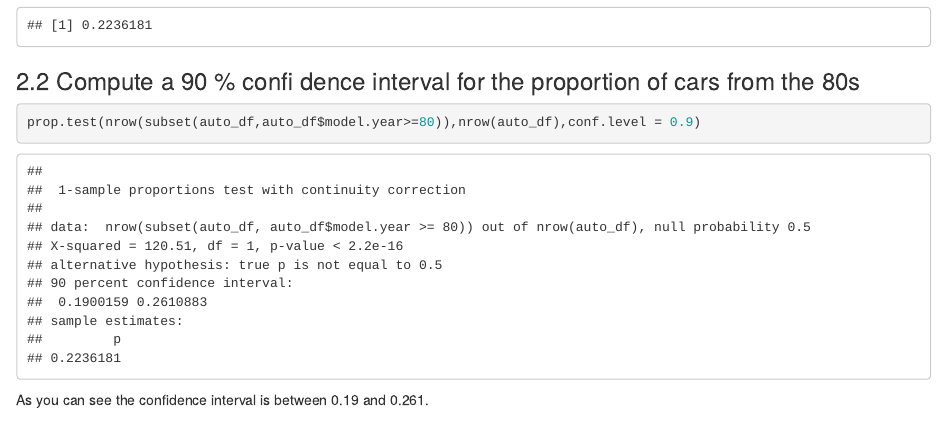
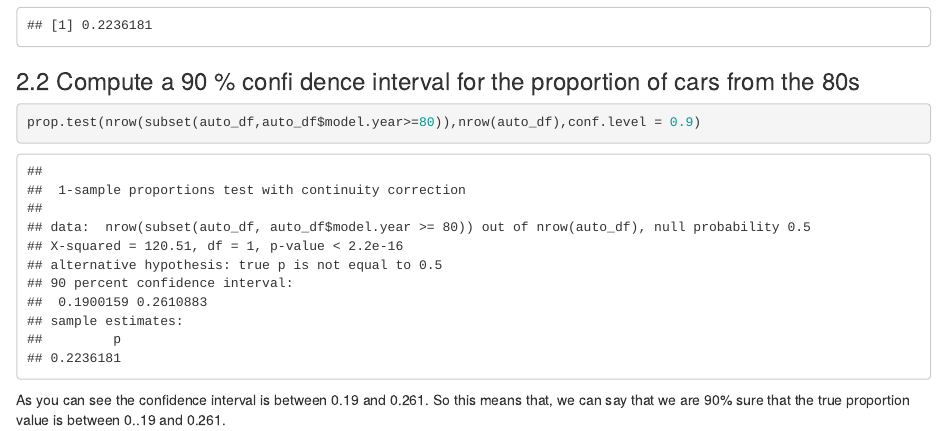
Before and after one commit to ParsaFouladi/QDA, an R Markdown document (assignment1.Rmd): the page in a window 1100 px wide, from 5160 px down. Rendered offline with R 4.5, knitr and Pandoc, with nearby package versions.

Commit message:
final comments added to the first assingment and gitignore is changed

````diff
--- a/assignment1.Rmd
+++ b/assignment1.Rmd
@@ -72,4 +72,4 @@ proportion
 prop.test(nrow(subset(auto_df,auto_df$model.year>=80)),nrow(auto_df),conf.level = 0.9)
 ```
 
-As you can see the confidence interval is between 0.19 and 0.261.
+As you can see the confidence interval is between 0.19 and 0.261. So this means that, we can say that we are 90% sure that the true proportion value is between 0..19 and 0.261.
````
Also changed, not shown: 1 other file.
